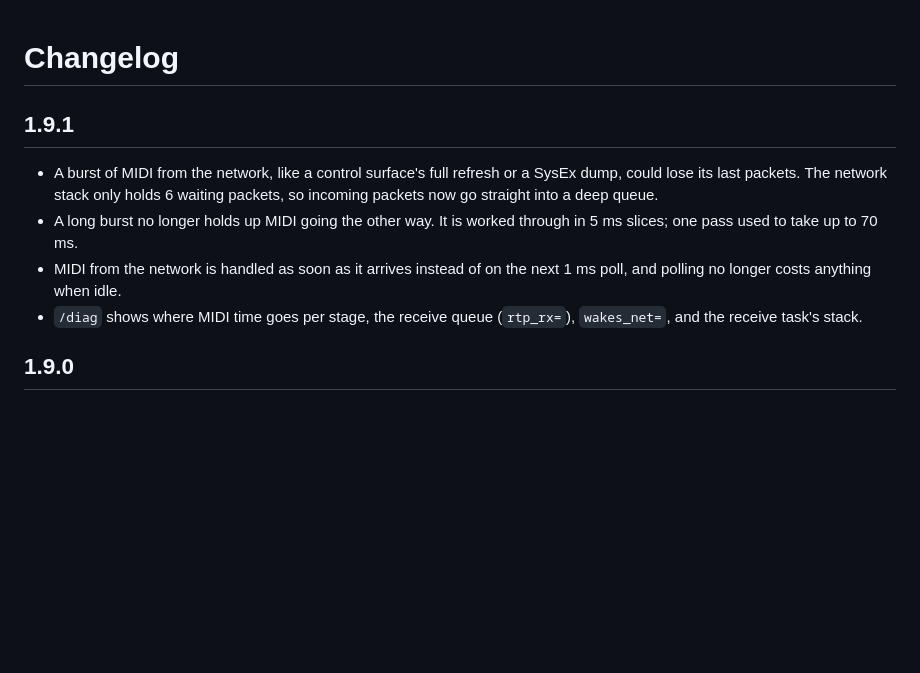
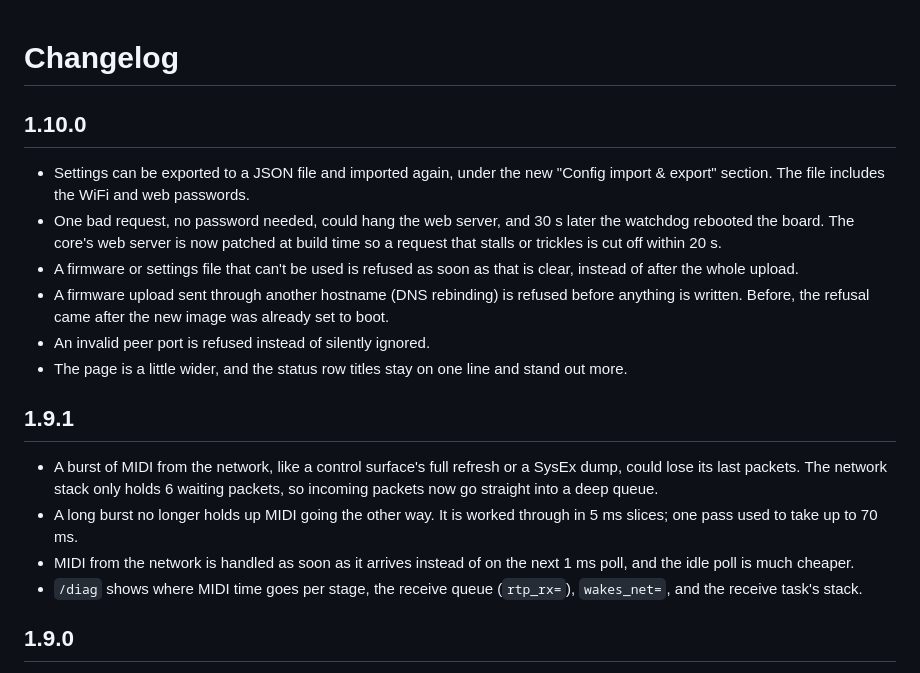
Before and after one commit to Fohdeesha/ESP32-MIDI-WIFI, a Markdown page: CHANGELOG.md, the part around the change. GitHub-like rendering; blank space fills up the shorter version.

```diff
--- a/CHANGELOG.md
+++ b/CHANGELOG.md
@@ -1,4 +1,21 @@
 # Changelog
+
+## 1.10.0
+
+- Settings can be exported to a JSON file and imported again, under the new
+  "Config import & export" section. The file includes the WiFi and web
+  passwords.
+- One bad request, no password needed, could hang the web server, and 30 s
+  later the watchdog rebooted the board. The core's web server is now patched
+  at build time so a request that stalls or trickles is cut off within 20 s.
+- A firmware or settings file that can't be used is refused as soon as that is
+  clear, instead of after the whole upload.
+- A firmware upload sent through another hostname (DNS rebinding) is refused
+  before anything is written. Before, the refusal came after the new image
+  was already set to boot.
+- An invalid peer port is refused instead of silently ignored.
+- The page is a little wider, and the status row titles stay on one line and
+  stand out more.
 
 ## 1.9.1
 
@@ -8,7 +25,7 @@
 - A long burst no longer holds up MIDI going the other way. It is worked
   through in 5 ms slices; one pass used to take up to 70 ms.
 - MIDI from the network is handled as soon as it arrives instead of on the
-  next 1 ms poll, and polling no longer costs anything when idle.
+  next 1 ms poll, and the idle poll is much cheaper.
 - `/diag` shows where MIDI time goes per stage, the receive queue
   (`rtp_rx=`), `wakes_net=`, and the receive task's stack.
 
```
Also changed, not shown: README.md (+10 -0 lines), docs/status-page.png, 12 other files.
